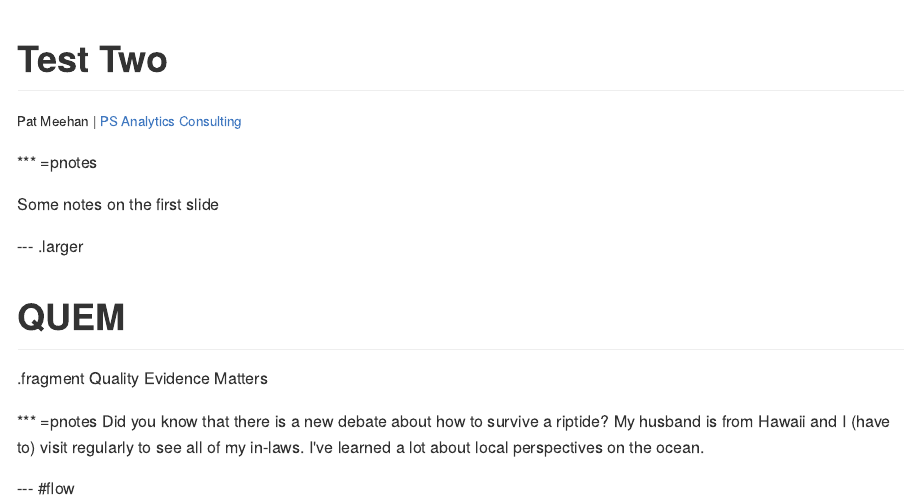
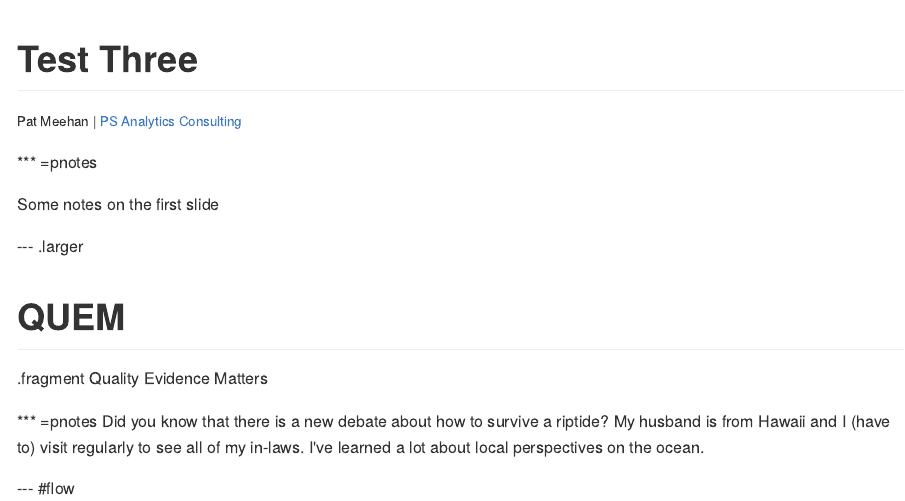
Before and after one commit to ysb76/PSA, an R Markdown document (index.Rmd): the page in a window 1100 px wide, from its top. The pictures show the output file index.md that the author committed with the source, drawn offline in the style of GitHub.

Commit message:
Test three - from new directory

```diff
--- a/index.Rmd
+++ b/index.Rmd
@@ -188,7 +188,7 @@ figure out code to customize transitions by slide -->
 }
 </style>
 
-# Test Two
+# Test Three
 
 <small> Pat Meehan | [PS Analytics Consulting](http://psanalyticsconsulting.com) </small>
 
```
Also changed, not shown: index.html, index.md.
